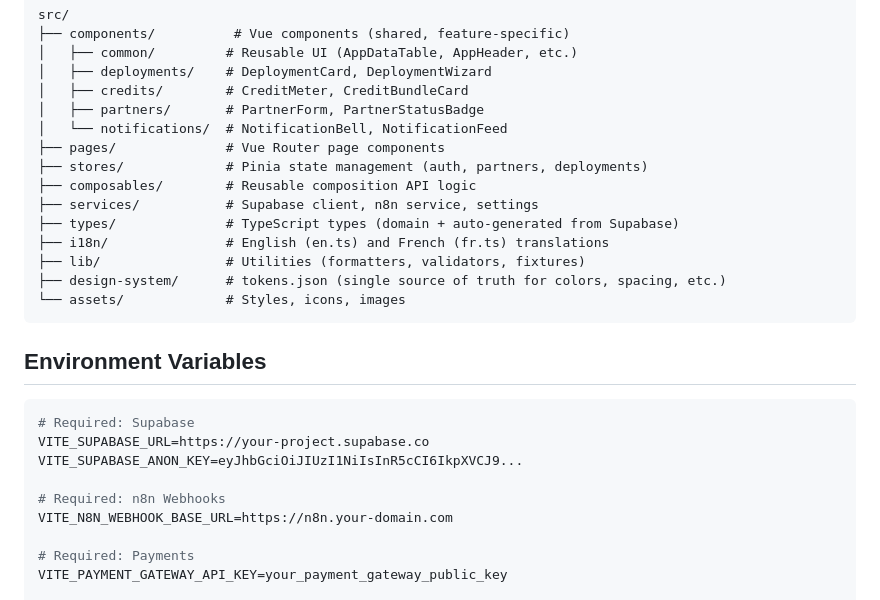
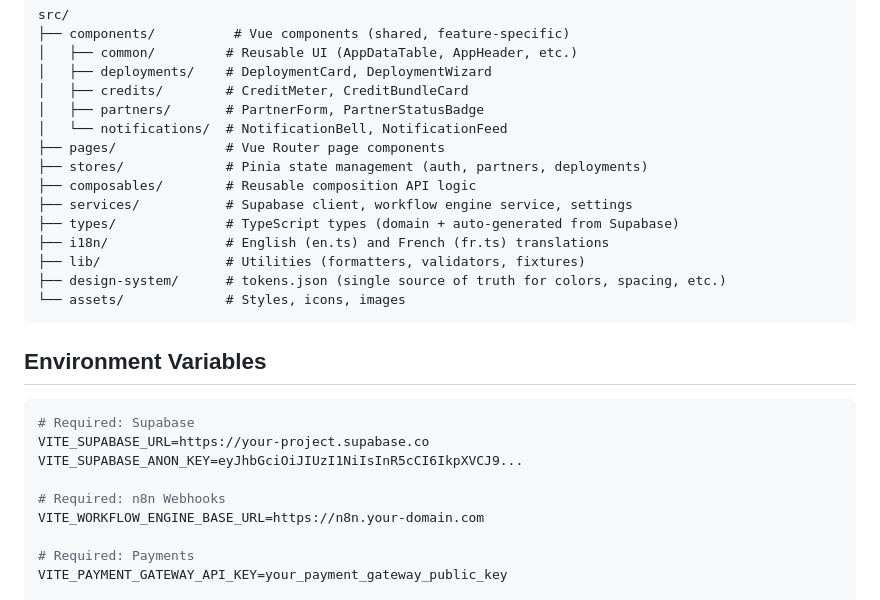
Before and after one commit to supermalang/app.xayma.sh, a Markdown page: README.md, the part around one of its changes. Drawn GitHub-style.

```diff
--- a/README.md
+++ b/README.md
@@ -134,7 +134,7 @@ src/
 ├── pages/              # Vue Router page components
 ├── stores/             # Pinia state management (auth, partners, deployments)
 ├── composables/        # Reusable composition API logic
-├── services/           # Supabase client, n8n service, settings
+├── services/           # Supabase client, workflow engine service, settings
 ├── types/              # TypeScript types (domain + auto-generated from Supabase)
 ├── i18n/               # English (en.ts) and French (fr.ts) translations
 ├── lib/                # Utilities (formatters, validators, fixtures)
@@ -150,7 +150,7 @@ VITE_SUPABASE_URL=https://your-project.supabase.co
 VITE_SUPABASE_ANON_KEY=eyJhbGciOiJIUzI1NiIsInR5cCI6IkpXVCJ9...
 
 # Required: n8n Webhooks
-VITE_N8N_WEBHOOK_BASE_URL=https://n8n.your-domain.com
+VITE_WORKFLOW_ENGINE_BASE_URL=https://n8n.your-domain.com
 
 # Required: Payments
 VITE_PAYMENT_GATEWAY_API_KEY=your_payment_gateway_public_key
```
Also changed, not shown: other parts of README.md (+7 -7 lines), docs/IMPLEMENTATION_PLAN.md (+39 -39 lines).
